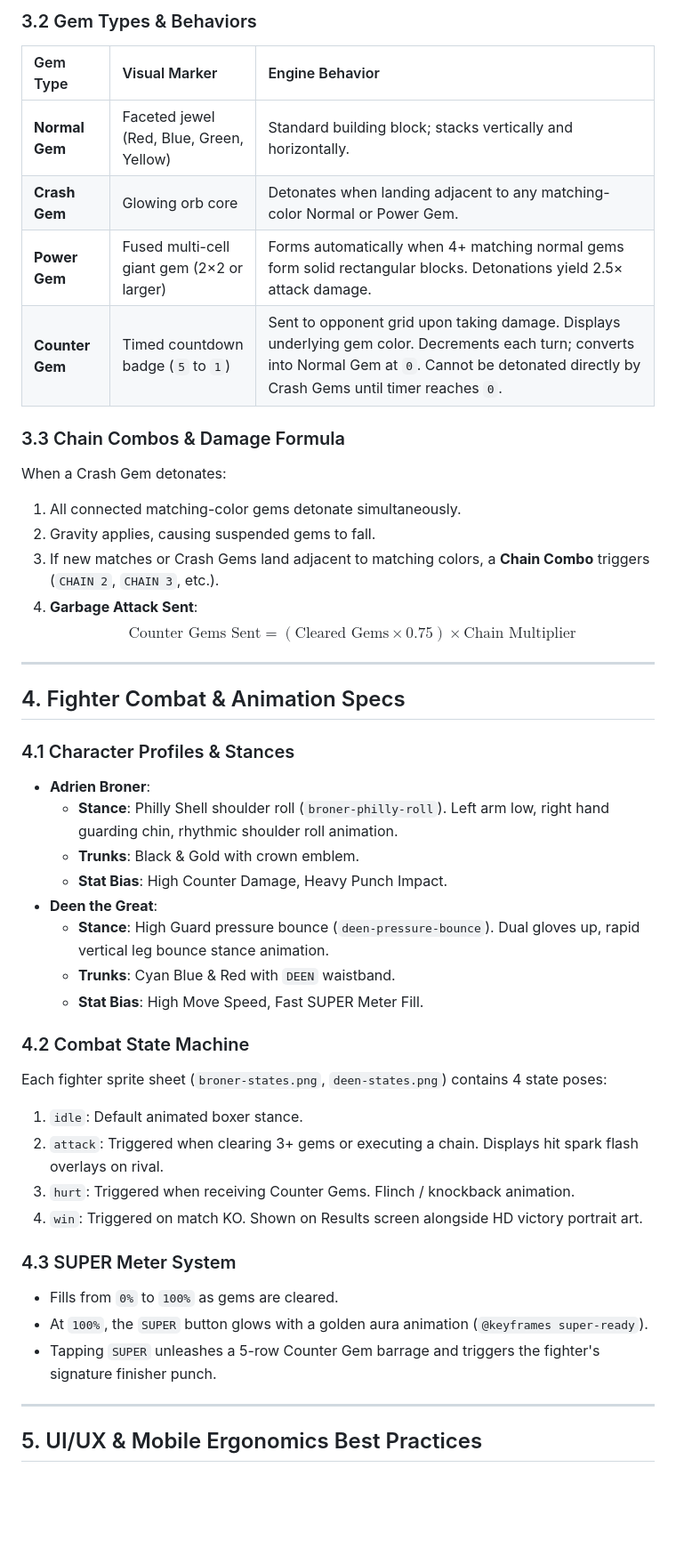
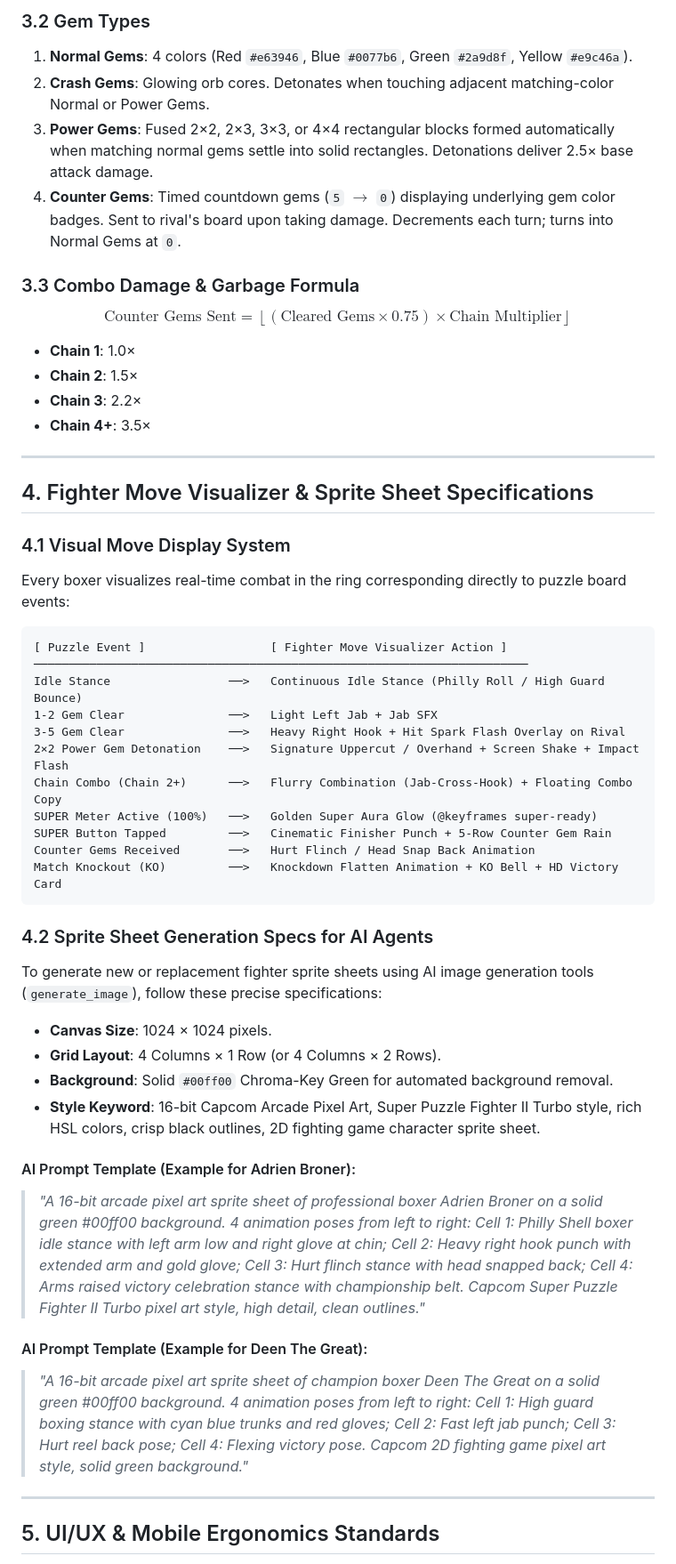
Before and after one commit to officebeats/beats-social-media-boxer-game, a Markdown page: GDD.md, the part around one of its changes. Shown at 89% size. Drawn GitHub-style; blank space fills up the shorter version.

Commit message:
Refine GDD with Super Puzzle Fighter II Turbo mechanics, streamer roster, AI prompt templates, and gameplay differentiators

````diff
--- a/GDD.md
+++ b/GDD.md
@@ -36,47 +55,53 @@ This document serves as the single source of truth for all game mechanics, desig
 
-### 3.2 Gem Types & Behaviors
-| Gem Type | Visual Marker | Engine Behavior |
-| :--- | :--- | :--- |
-| **Normal Gem** | Faceted jewel (Red, Blue, Green, Yellow) | Standard building block; stacks vertically and horizontally. |
-| **Crash Gem** | Glowing orb core | Detonates when landing adjacent to any matching-color Normal or Power Gem. |
-| **Power Gem** | Fused multi-cell giant gem (2×2 or larger) | Forms automatically when 4+ matching normal gems form solid rectangular blocks. Detonations yield 2.5× attack damage. |
-| **Counter Gem** | Timed countdown badge (`5` to `1`) | Sent to opponent grid upon taking damage. Displays underlying gem color. Decrements each turn; converts into Normal Gem at `0`. Cannot be detonated directly by Crash Gems until timer reaches `0`. |
+### 3.2 Gem Types
+1. **Normal Gems**: 4 colors (Red `#e63946`, Blue `#0077b6`, Green `#2a9d8f`, Yellow `#e9c46a`).
+2. **Crash Gems**: Glowing orb cores. Detonates when touching adjacent matching-color Normal or Power Gems.
+3. **Power Gems**: Fused 2×2, 2×3, 3×3, or 4×4 rectangular blocks formed automatically when matching normal gems settle into solid rectangles. Detonations deliver 2.5× base attack damage.
+4. **Counter Gems**: Timed countdown gems (`5` $\to$ `0`) displaying underlying gem color badges. Sent to rival's board upon taking damage. Decrements each turn; turns into Normal Gems at `0`.
 
-### 3.3 Chain Combos & Damage Formula
-When a Crash Gem detonates:
-1. All connected matching-color gems detonate simultaneously.
-2. Gravity applies, causing suspended gems to fall.
-3. If new matches or Crash Gems land adjacent to matching colors, a **Chain Combo** triggers (`CHAIN 2`, `CHAIN 3`, etc.).
-4. **Garbage Attack Sent**:
-   $$\text{Counter Gems Sent} = (\text{Cleared Gems} \times 0.75) \times \text{Chain Multiplier}$$
+### 3.3 Combo Damage & Garbage Formula
+$$\text{Counter Gems Sent} = \left\lfloor (\text{Cleared Gems} \times 0.75) \times \text{Chain Multiplier} \right\rfloor$$
+- **Chain 1**: 1.0×
+- **Chain 2**: 1.5×
+- **Chain 3**: 2.2×
+- **Chain 4+**: 3.5×
 
 ---
 
-## 4. Fighter Combat & Animation Specs
+## 4. Fighter Move Visualizer & Sprite Sheet Specifications
 
-### 4.1 Character Profiles & Stances
-- **Adrien Broner**:
-  - **Stance**: Philly Shell shoulder roll (`broner-philly-roll`). Left arm low, right hand guarding chin, rhythmic shoulder roll animation.
-  - **Trunks**: Black & Gold with crown emblem.
-  - **Stat Bias**: High Counter Damage, Heavy Punch Impact.
-- **Deen the Great**:
-  - **Stance**: High Guard pressure bounce (`deen-pressure-bounce`). Dual gloves up, rapid vertical leg bounce stance animation.
-  - **Trunks**: Cyan Blue & Red with `DEEN` waistband.
-  - **Stat Bias**: High Move Speed, Fast SUPER Meter Fill.
+### 4.1 Visual Move Display System
+Every boxer visualizes real-time combat in the ring corresponding directly to puzzle board events:
 
-### 4.2 Combat State Machine
-Each fighter sprite sheet (`broner-states.png`, `deen-states.png`) contains 4 state poses:
-1. `idle`: Default animated boxer stance.
-2. `attack`: Triggered when clearing 3+ gems or executing a chain. Displays hit spark flash overlays on rival.
-3. `hurt`: Triggered when receiving Counter Gems. Flinch / knockback animation.
-4. `win`: Triggered on match KO. Shown on Results screen alongside HD victory portrait art.
+```
+[ Puzzle Event ]                  [ Fighter Move Visualizer Action ]
+───────────────────────────────────────────────────────────────────────
+Idle Stance                 ──>   Continuous Idle Stance (Philly Roll / High Guard Bounce)
+1-2 Gem Clear               ──>   Light Left Jab + Jab SFX
+3-5 Gem Clear               ──>   Heavy Right Hook + Hit Spark Flash Overlay on Rival
+2×2 Power Gem Detonation    ──>   Signature Uppercut / Overhand + Screen Shake + Impact Flash
+Chain Combo (Chain 2+)      ──>   Flurry Combination (Jab-Cross-Hook) + Floating Combo Copy
+SUPER Meter Active (100%)   ──>   Golden Super Aura Glow (@keyframes super-ready)
+SUPER Button Tapped         ──>   Cinematic Finisher Punch + 5-Row Counter Gem Rain
+Counter Gems Received       ──>   Hurt Flinch / Head Snap Back Animation
+Match Knockout (KO)         ──>   Knockdown Flatten Animation + KO Bell + HD Victory Card
+```
 
-### 4.3 SUPER Meter System
-- Fills from `0%` to `100%` as gems are cleared.
-- At `100%`, the `SUPER` button glows with a golden aura animation (`@keyframes super-ready`).
-- Tapping `SUPER` unleashes a 5-row Counter Gem barrage and triggers the fighter's signature finisher punch.
+### 4.2 Sprite Sheet Generation Specs for AI Agents
+To generate new or replacement fighter sprite sheets using AI image generation tools (`generate_image`), follow these precise specifications:
+
+- **Canvas Size**: 1024 × 1024 pixels.
+- **Grid Layout**: 4 Columns × 1 Row (or 4 Columns × 2 Rows).
+- **Background**: Solid `#00ff00` Chroma-Key Green for automated background removal.
+- **Style Keyword**: 16-bit Capcom Arcade Pixel Art, Super Puzzle Fighter II Turbo style, rich HSL colors, crisp black outlines, 2D fighting game character sprite sheet.
+
+#### AI Prompt Template (Example for Adrien Broner):
+> *"A 16-bit arcade pixel art sprite sheet of professional boxer Adrien Broner on a solid green #00ff00 background. 4 animation poses from left to right: Cell 1: Philly Shell boxer idle stance with left arm low and right glove at chin; Cell 2: Heavy right hook punch with extended arm and gold glove; Cell 3: Hurt flinch stance with head snapped back; Cell 4: Arms raised victory celebration stance with championship belt. Capcom Super Puzzle Fighter II Turbo pixel art style, high detail, clean outlines."*
+
+#### AI Prompt Template (Example for Deen The Great):
+> *"A 16-bit arcade pixel art sprite sheet of champion boxer Deen The Great on a solid green #00ff00 background. 4 animation poses from left to right: Cell 1: High guard boxing stance with cyan blue trunks and red gloves; Cell 2: Fast left jab punch; Cell 3: Hurt reel back pose; Cell 4: Flexing victory pose. Capcom 2D fighting game pixel art style, solid green background."*
 
 ---
 
-## 5. UI/UX & Mobile Ergonomics Best Practices
+## 5. UI/UX & Mobile Ergonomics Standards
 
````
Also changed, not shown: other parts of GDD.md (+55 -37 lines).
